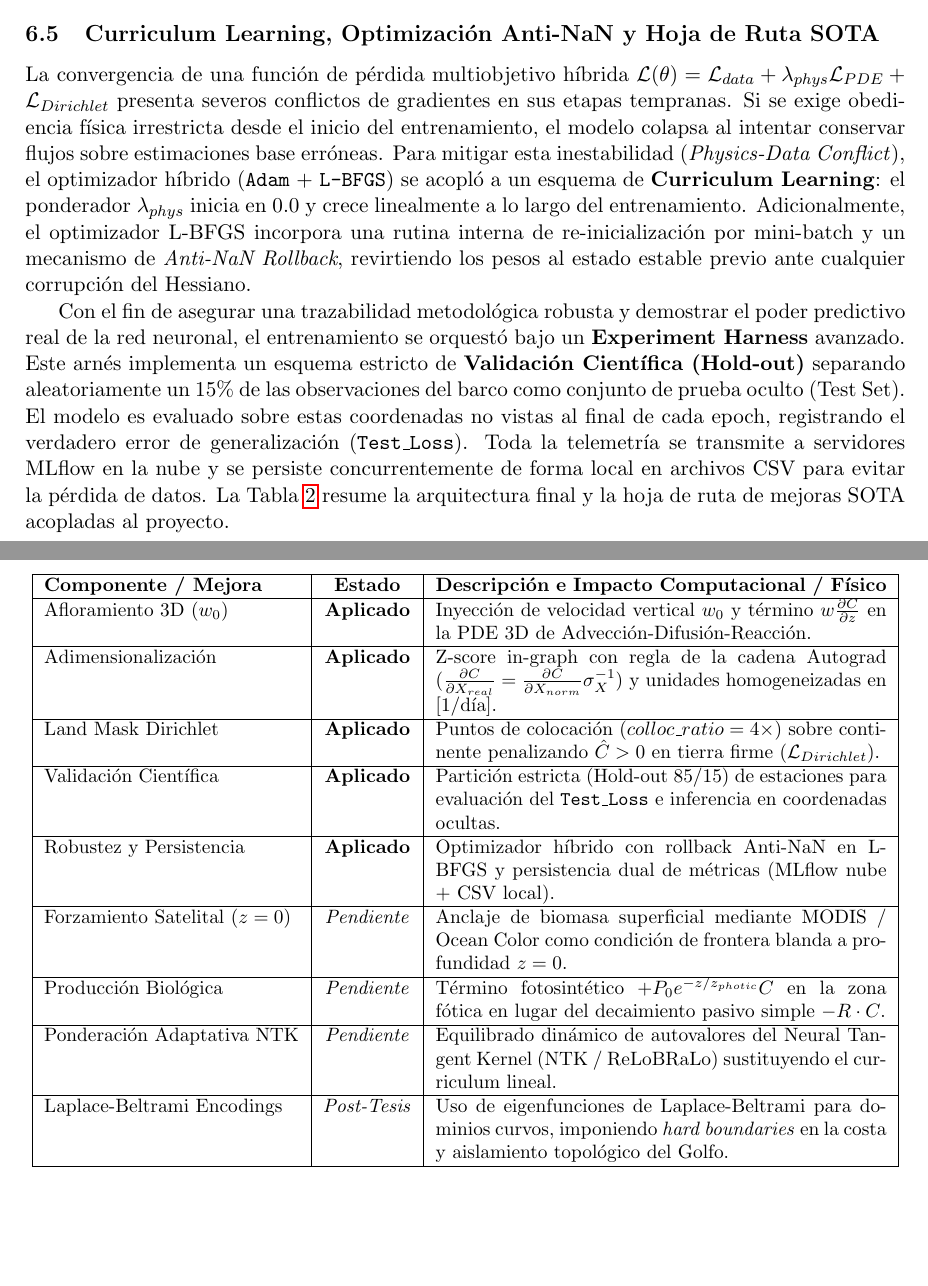
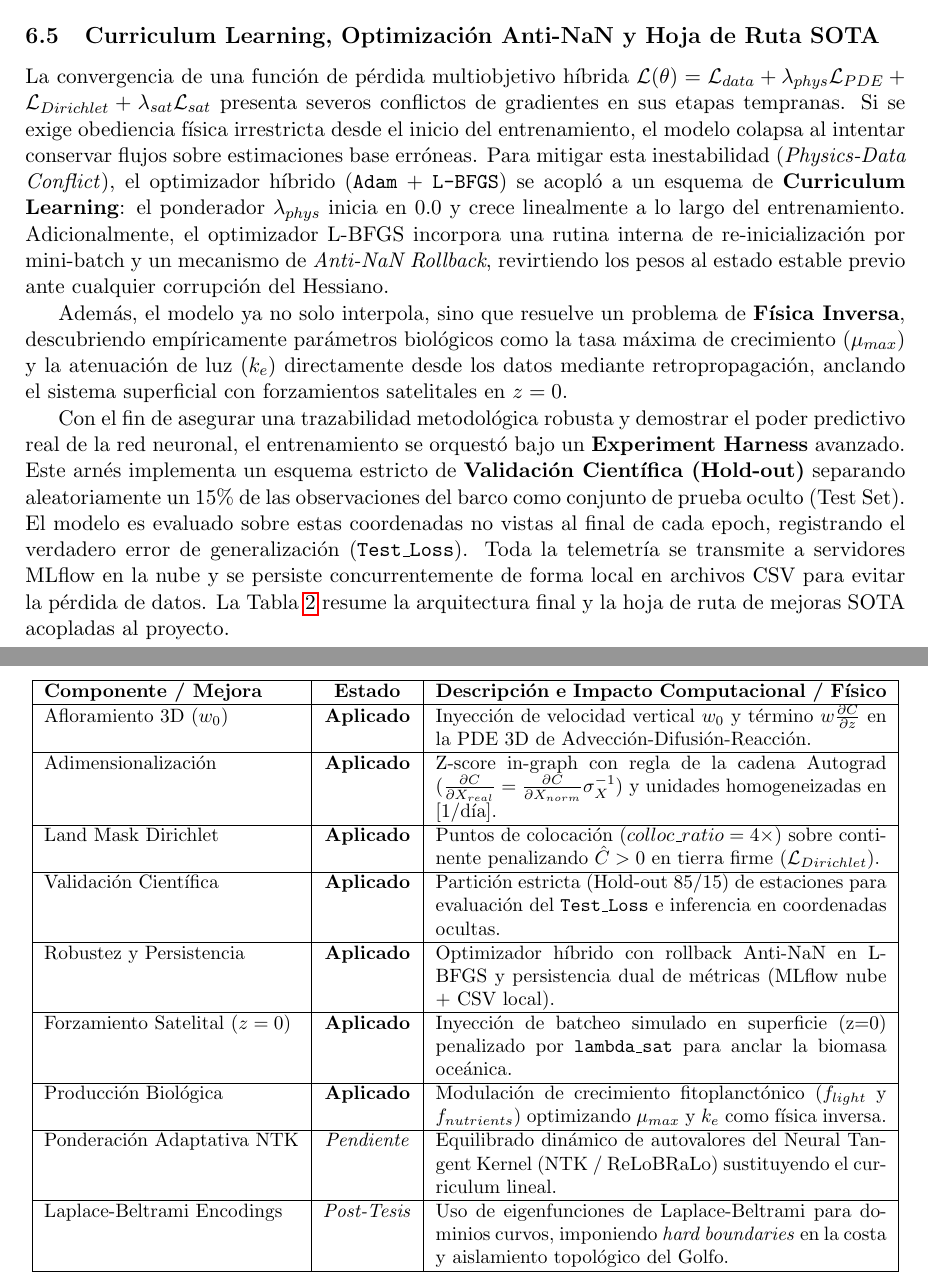
Before and after one commit to uripratt/PINN_IMECOCAL_UABC_4DReconstruction, a LaTeX paper (Reporte_IMECOCAL_Descriptivo.tex): two parts of pages 13 and 14 of 14, joined at a grey line, cut so that both start at the same text, the shorter picture padded with empty space. Compiled offline with pdfLaTeX.

Commit message:
Sync LaTeX report with codebase reality: mark biology and satellite forcing as applied in SOTA table

```diff
--- a/Reporte_IMECOCAL_Descriptivo.tex
+++ b/Reporte_IMECOCAL_Descriptivo.tex
@@ -181,7 +181,9 @@ La compleja topología costera de la península de Baja California presenta un a
 Esta frontera blanda pero severa empuja forzosamente la predicción neuronal a $0.0$ mg/m$^3$ sobre cualquier coordenada cuya orografía corresponda a elevación continental ($colloc\_ratio = 4\times$), constriñendo el dominio de soluciones fluidas estrictamente al cuerpo oceánico costero.
 
 \subsection{Curriculum Learning, Optimización Anti-NaN y Hoja de Ruta SOTA}
-La convergencia de una función de pérdida multiobjetivo híbrida $\mathcal{L}(\theta) = \mathcal{L}_{data} + \lambda_{phys} \mathcal{L}_{PDE} + \mathcal{L}_{Dirichlet}$ presenta severos conflictos de gradientes en sus etapas tempranas. Si se exige obediencia física irrestricta desde el inicio del entrenamiento, el modelo colapsa al intentar conservar flujos sobre estimaciones base erróneas. Para mitigar esta inestabilidad (\textit{Physics-Data Conflict}), el optimizador híbrido (\texttt{Adam} + \texttt{L-BFGS}) se acopló a un esquema de \textbf{Curriculum Learning}: el ponderador $\lambda_{phys}$ inicia en $0.0$ y crece linealmente a lo largo del entrenamiento. Adicionalmente, el optimizador L-BFGS incorpora una rutina interna de re-inicialización por mini-batch y un mecanismo de \textit{Anti-NaN Rollback}, revirtiendo los pesos al estado estable previo ante cualquier corrupción del Hessiano.
+La convergencia de una función de pérdida multiobjetivo híbrida $\mathcal{L}(\theta) = \mathcal{L}_{data} + \lambda_{phys} \mathcal{L}_{PDE} + \mathcal{L}_{Dirichlet} + \lambda_{sat} \mathcal{L}_{sat}$ presenta severos conflictos de gradientes en sus etapas tempranas. Si se exige obediencia física irrestricta desde el inicio del entrenamiento, el modelo colapsa al intentar conservar flujos sobre estimaciones base erróneas. Para mitigar esta inestabilidad (\textit{Physics-Data Conflict}), el optimizador híbrido (\texttt{Adam} + \texttt{L-BFGS}) se acopló a un esquema de \textbf{Curriculum Learning}: el ponderador $\lambda_{phys}$ inicia en $0.0$ y crece linealmente a lo largo del entrenamiento. Adicionalmente, el optimizador L-BFGS incorpora una rutina interna de re-inicialización por mini-batch y un mecanismo de \textit{Anti-NaN Rollback}, revirtiendo los pesos al estado estable previo ante cualquier corrupción del Hessiano.
+
+Además, el modelo ya no solo interpola, sino que resuelve un problema de \textbf{Física Inversa}, descubriendo empíricamente parámetros biológicos como la tasa máxima de crecimiento ($\mu_{max}$) y la atenuación de luz ($k_e$) directamente desde los datos mediante retropropagación, anclando el sistema superficial con forzamientos satelitales en $z=0$.
 
 Con el fin de asegurar una trazabilidad metodológica robusta y demostrar el poder predictivo real de la red neuronal, el entrenamiento se orquestó bajo un \textbf{Experiment Harness} avanzado. Este arnés implementa un esquema estricto de \textbf{Validación Científica (Hold-out)} separando aleatoriamente un 15\% de las observaciones del barco como conjunto de prueba oculto (Test Set). El modelo es evaluado sobre estas coordenadas no vistas al final de cada epoch, registrando el verdadero error de generalización (\texttt{Test\_Loss}). Toda la telemetría se transmite a servidores MLflow en la nube y se persiste concurrentemente de forma local en archivos CSV para evitar la pérdida de datos. La Tabla \ref{tab:pinn_sota_summary} resume la arquitectura final y la hoja de ruta de mejoras SOTA acopladas al proyecto.
 
@@ -199,8 +201,8 @@ Adimensionalización & \textbf{Aplicado} & Z-score in-graph con regla de la cade
 Land Mask Dirichlet & \textbf{Aplicado} & Puntos de colocación ($colloc\_ratio = 4\times$) sobre continente penalizando $\hat{C} > 0$ en tierra firme ($\mathcal{L}_{Dirichlet}$). \\ \hline
 Validación Científica & \textbf{Aplicado} & Partición estricta (Hold-out 85/15) de estaciones para evaluación del \texttt{Test\_Loss} e inferencia en coordenadas ocultas. \\ \hline
 Robustez y Persistencia & \textbf{Aplicado} & Optimizador híbrido con rollback Anti-NaN en L-BFGS y persistencia dual de métricas (MLflow nube + CSV local). \\ \hline
-Forzamiento Satelital ($z=0$) & \textit{Pendiente} & Anclaje de biomasa superficial mediante MODIS / Ocean Color como condición de frontera blanda a profundidad $z=0$. \\ \hline
-Producción Biológica & \textit{Pendiente} & Término fotosintético $+ P_0 e^{-z / z_{photic}} C$ en la zona fótica en lugar del decaimiento pasivo simple $-R \cdot C$. \\ \hline
+Forzamiento Satelital ($z=0$) & \textbf{Aplicado} & Inyección de batcheo simulado en superficie (z=0) penalizado por \texttt{lambda\_sat} para anclar la biomasa oceánica. \\ \hline
+Producción Biológica & \textbf{Aplicado} & Modulación de crecimiento fitoplanctónico ($f_{light}$ y $f_{nutrients}$) optimizando $\mu_{max}$ y $k_e$ como física inversa. \\ \hline
 Ponderación Adaptativa NTK & \textit{Pendiente} & Equilibrado dinámico de autovalores del Neural Tangent Kernel (NTK / ReLoBRaLo) sustituyendo el curriculum lineal. \\ \hline
 Laplace-Beltrami Encodings & \textit{Post-Tesis} & Uso de eigenfunciones de Laplace-Beltrami para dominios curvos, imponiendo \textit{hard boundaries} en la costa y aislamiento topológico del Golfo. \\ \hline
 \end{tabular}
```
